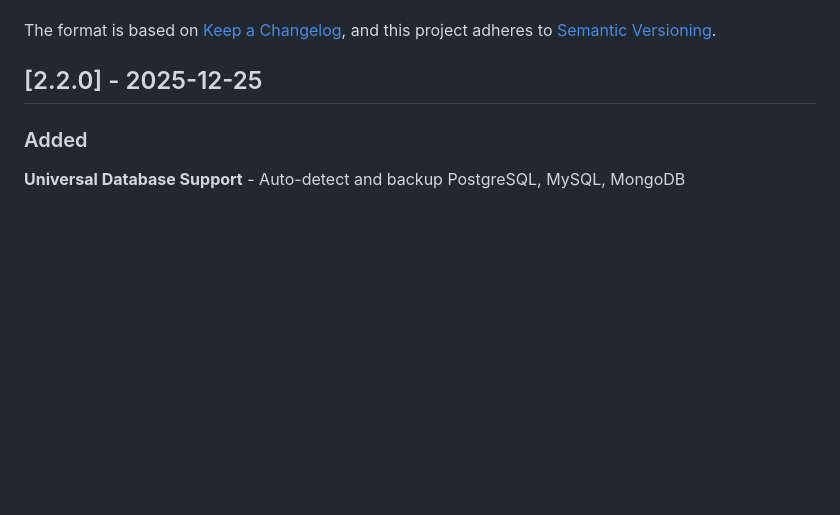
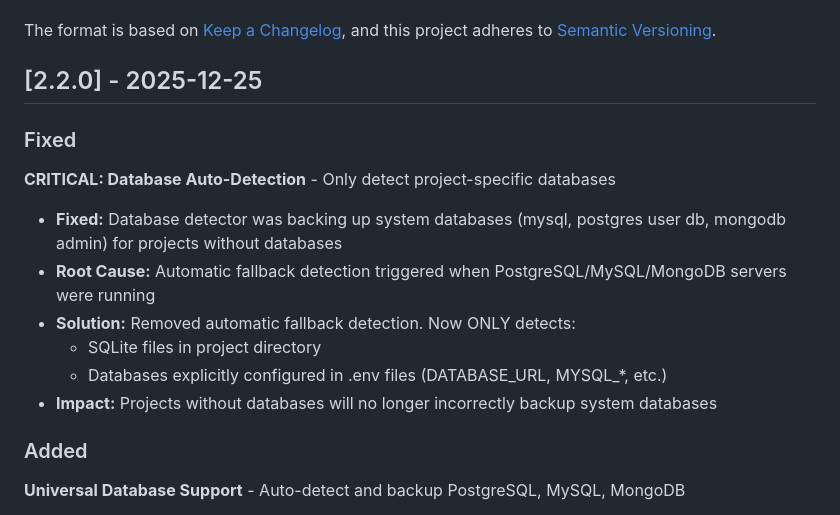
Before and after one commit to fluxcodestudio/Checkpoint, a Markdown page: CHANGELOG.md, the part around the change. Drawn GitHub-style; blank space fills up the shorter version.

Commit message:
docs(changelog): Add critical database detection fix to v2.2.0
🤖 Generated with [Claude Code](https://claude.com/claude-code)

Co-Authored-By: Claude Sonnet 4.5 <noreply@anthropic.com>

```diff
--- a/CHANGELOG.md
+++ b/CHANGELOG.md
@@ -6,6 +6,17 @@ The format is based on [Keep a Changelog](https://keepachangelog.com/en/1.0.0/),
 and this project adheres to [Semantic Versioning](https://semver.org/spec/v2.0.0.html).
 
 ## [2.2.0] - 2025-12-25
+
+### Fixed
+
+**CRITICAL: Database Auto-Detection** - Only detect project-specific databases
+
+- **Fixed:** Database detector was backing up system databases (mysql, postgres user db, mongodb admin) for projects without databases
+- **Root Cause:** Automatic fallback detection triggered when PostgreSQL/MySQL/MongoDB servers were running
+- **Solution:** Removed automatic fallback detection. Now ONLY detects:
+  - SQLite files in project directory
+  - Databases explicitly configured in .env files (DATABASE_URL, MYSQL_*, etc.)
+- **Impact:** Projects without databases will no longer incorrectly backup system databases
 
 ### Added
 
```
